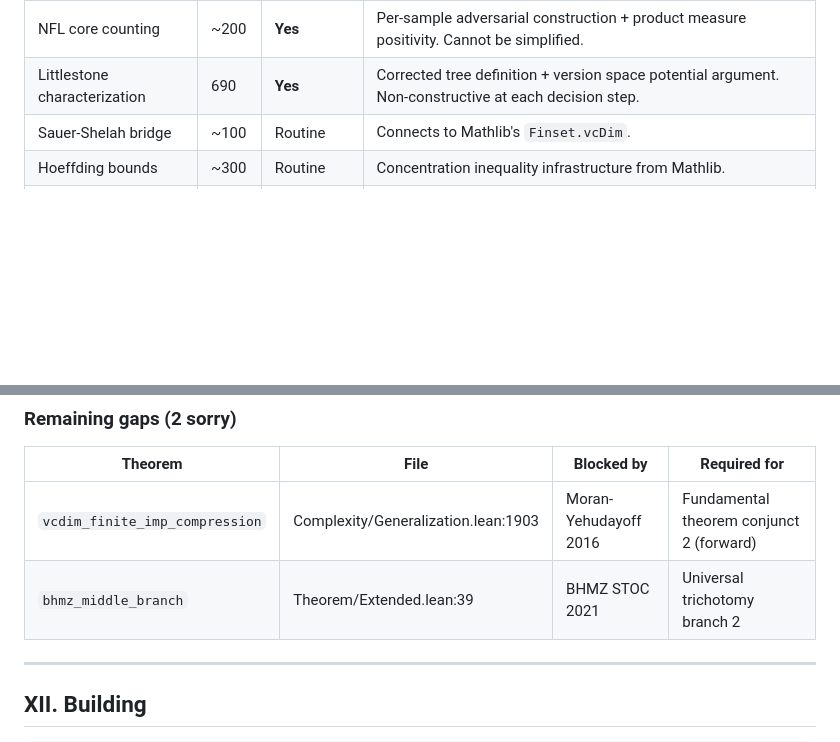
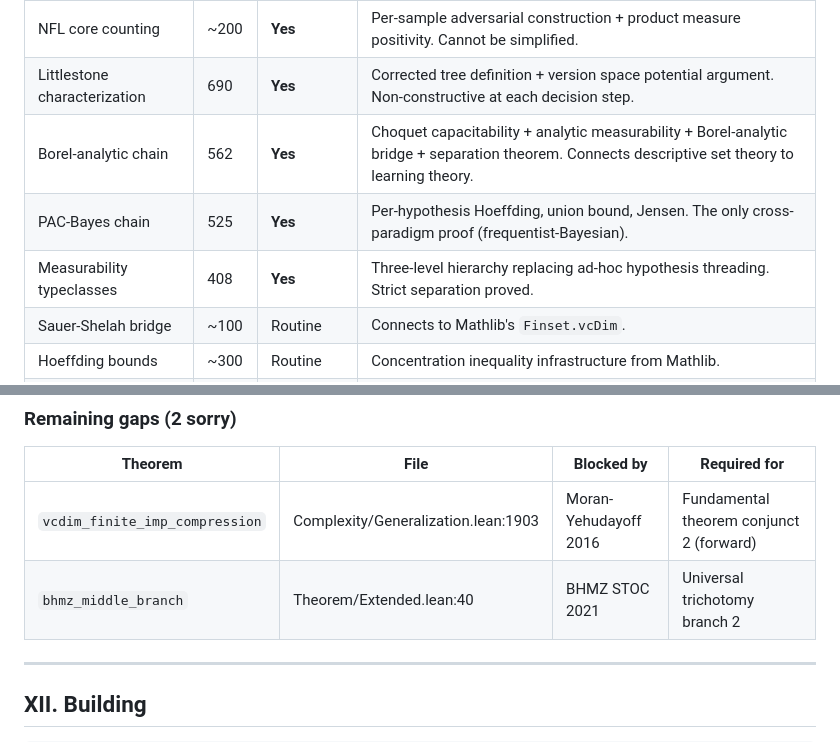
Before and after one commit to Zetetic-Dhruv/formal-learning-theory-kernel, a Markdown page: README.md, 2 parts joined by grey strips. GitHub-like rendering; blank space fills up the shorter version.

```diff
--- a/README.md
+++ b/README.md
@@ -559,6 +559,9 @@ This premise extension produced: the Borel-analytic separation theorem (new math
 | Rademacher infrastructure | 1,901 | **Yes** | Massart's lemma, MGF bounds, VCDim-Rademacher connection. Self-contained chain (does not need symmetrization). |
 | NFL core counting | ~200 | **Yes** | Per-sample adversarial construction + product measure positivity. Cannot be simplified. |
 | Littlestone characterization | 690 | **Yes** | Corrected tree definition + version space potential argument. Non-constructive at each decision step. |
+| Borel-analytic chain | 562 | **Yes** | Choquet capacitability + analytic measurability + Borel-analytic bridge + separation theorem. Connects descriptive set theory to learning theory. |
+| PAC-Bayes chain | 525 | **Yes** | Per-hypothesis Hoeffding, union bound, Jensen. The only cross-paradigm proof (frequentist-Bayesian). |
+| Measurability typeclasses | 408 | **Yes** | Three-level hierarchy replacing ad-hoc hypothesis threading. Strict separation proved. |
 | Sauer-Shelah bridge | ~100 | Routine | Connects to Mathlib's `Finset.vcDim`. |
 | Hoeffding bounds | ~300 | Routine | Concentration inequality infrastructure from Mathlib. |
 | Occam's algorithm | ~50 | Routine | Follows immediately from the VCDim gate. |
@@ -867,7 +895,7 @@ Machine-generated from the codebase. Grouped by role.
 | Theorem | File | Blocked by | Required for |
 |---------|------|-----------|-------------|
 | `vcdim_finite_imp_compression` | Complexity/Generalization.lean:1903 | Moran-Yehudayoff 2016 | Fundamental theorem conjunct 2 (forward) |
-| `bhmz_middle_branch` | Theorem/Extended.lean:39 | BHMZ STOC 2021 | Universal trichotomy branch 2 |
+| `bhmz_middle_branch` | Theorem/Extended.lean:40 | BHMZ STOC 2021 | Universal trichotomy branch 2 |
 
 ---
 
```
Also changed, not shown: other parts of README.md (+32 -7 lines).
